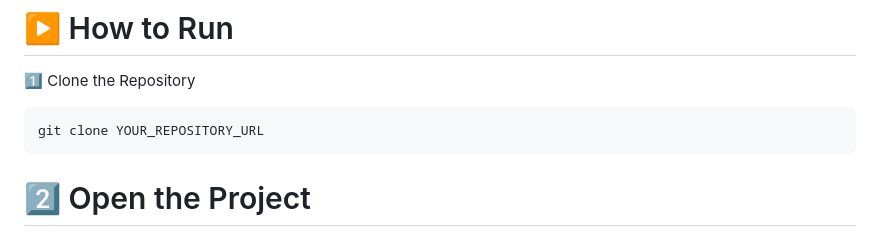
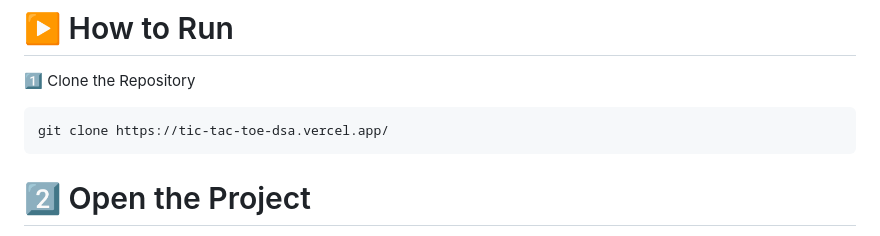
Before and after one commit to akashreddy-ops/Tic-Tac-Toe-DSA, a Markdown page: README.md, the part around the change. Drawn GitHub-style.

Commit message:
Update clone command in README with live URL

````diff
--- a/README.md
+++ b/README.md
@@ -212,7 +212,7 @@ Tic-Tac-Toe-DSA/
 # ▶️ How to Run
 1️⃣ Clone the Repository
 ```
-git clone YOUR_REPOSITORY_URL
+git clone https://tic-tac-toe-dsa.vercel.app/
 ```
 # 2️⃣ Open the Project
 
````
